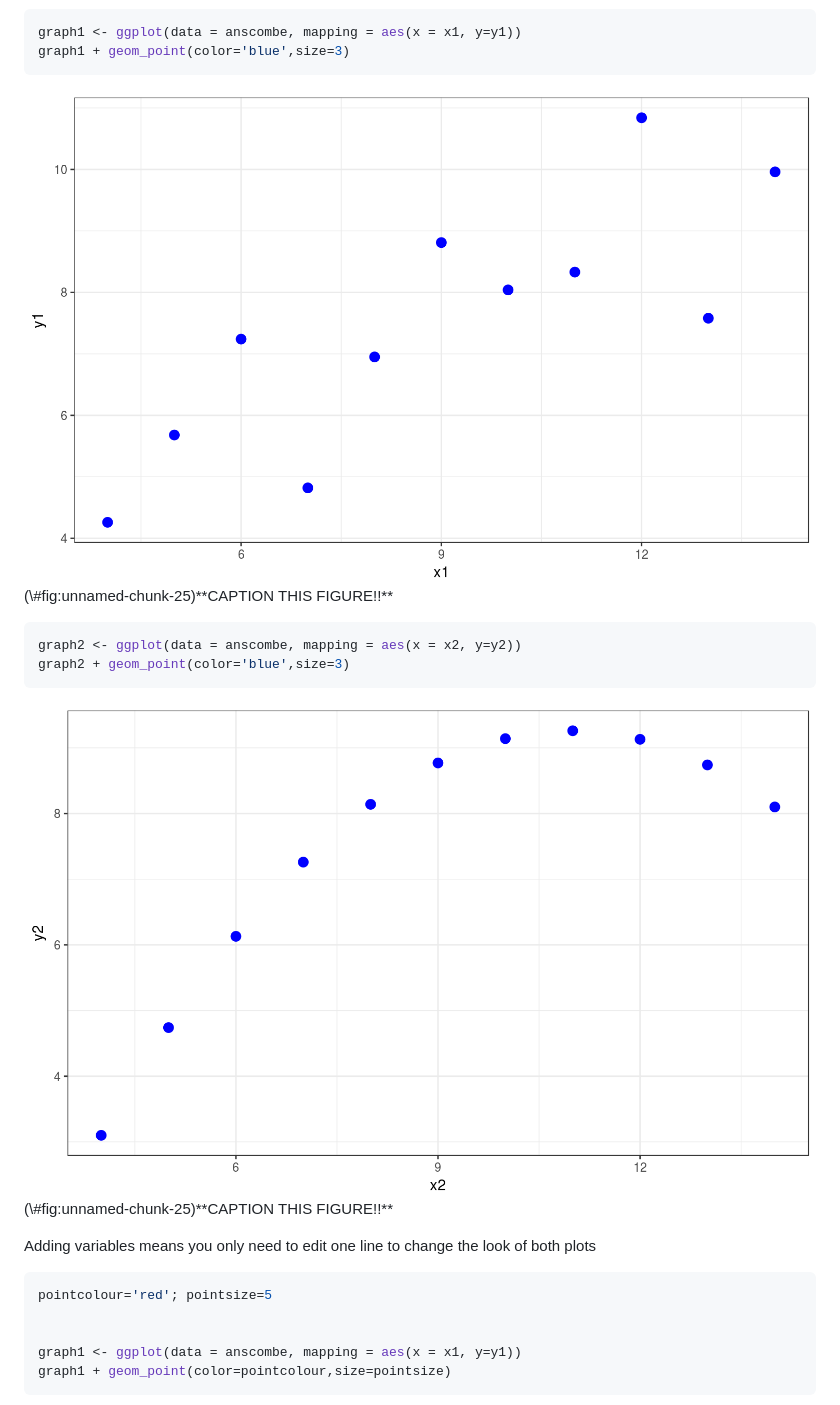
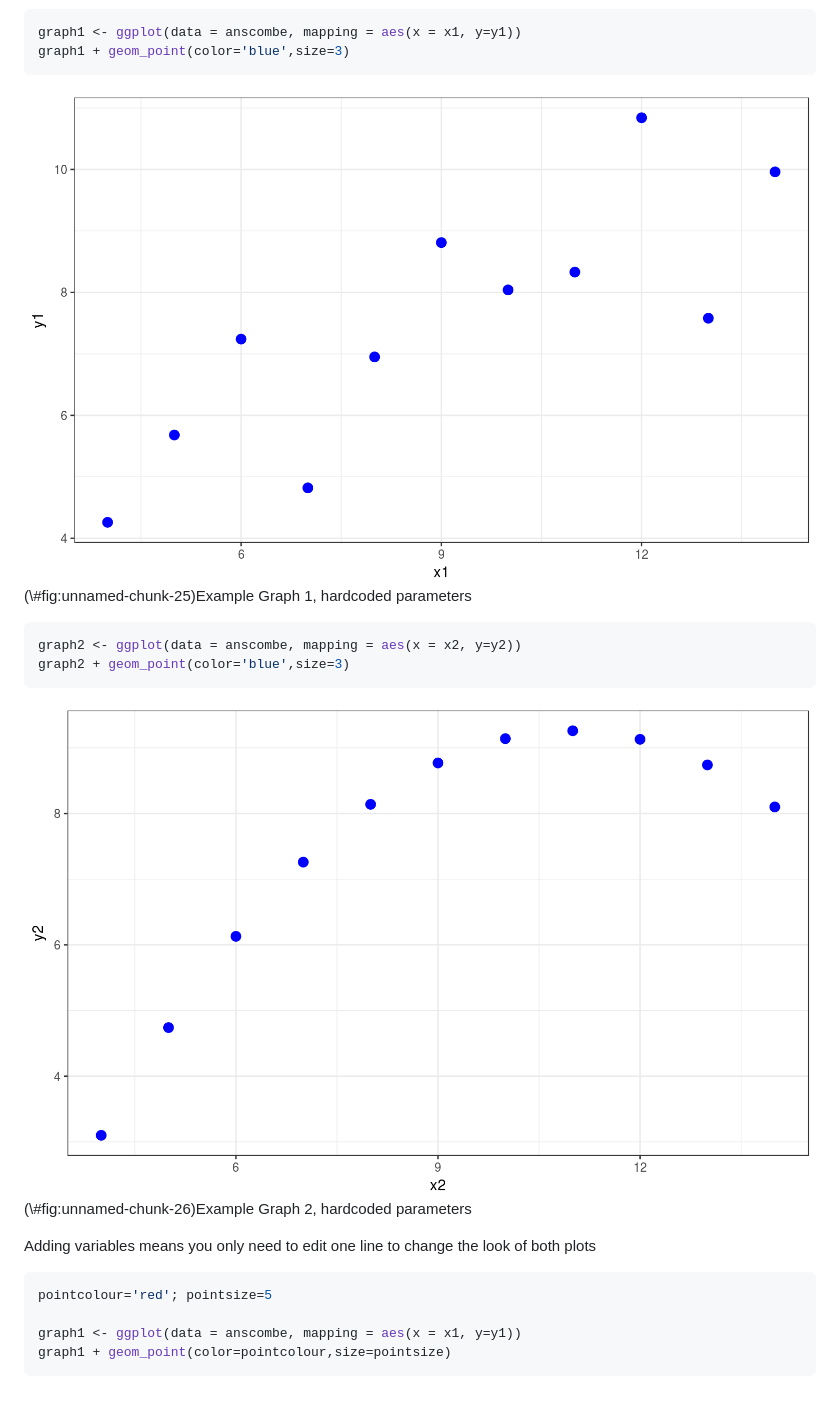
Before and after one commit to tomstafford/psy6422, a Markdown page: docs/007-coding.md, the part around the change printed below. Drawn GitHub-style; pictures changed too: docs/007-coding_files/figure-html/unnamed-chunk-26-1.png.

````diff
--- a/docs/007-coding.md
+++ b/docs/007-coding.md
@@ -436,9 +433,10 @@ graph1 + geom_point(color='blue',size=3)
 ```
 
 <div class="figure" style="text-align: center">
-<img src="007-coding_files/figure-html/unnamed-chunk-25-1.png" alt="**CAPTION THIS FIGURE!!**" width="100%" />
-<p class="caption">(\#fig:unnamed-chunk-25)**CAPTION THIS FIGURE!!**</p>
+<img src="007-coding_files/figure-html/unnamed-chunk-25-1.png" alt="Example Graph 1, hardcoded parameters" width="100%" />
+<p class="caption">(\#fig:unnamed-chunk-25)Example Graph 1, hardcoded parameters</p>
 </div>
+
 
 ```r
 graph2 <- ggplot(data = anscombe, mapping = aes(x = x2, y=y2))
@@ -446,8 +444,8 @@ graph2 + geom_point(color='blue',size=3)
 ```
 
 <div class="figure" style="text-align: center">
-<img src="007-coding_files/figure-html/unnamed-chunk-25-2.png" alt="**CAPTION THIS FIGURE!!**" width="100%" />
-<p class="caption">(\#fig:unnamed-chunk-25)**CAPTION THIS FIGURE!!**</p>
+<img src="007-coding_files/figure-html/unnamed-chunk-26-1.png" alt="Example Graph 2, hardcoded parameters" width="100%" />
+<p class="caption">(\#fig:unnamed-chunk-26)Example Graph 2, hardcoded parameters</p>
 </div>
 
 Adding variables means you only need to edit one line to change the look of both plots
@@ -456,7 +454,6 @@ Adding variables means you only need to edit one line to change the look of both
 ```r
 pointcolour='red'; pointsize=5
 
-
 graph1 <- ggplot(data = anscombe, mapping = aes(x = x1, y=y1))
 graph1 + geom_point(color=pointcolour,size=pointsize)
 ```
````
Also changed, not shown: other parts of docs/007-coding.md (+3 -12 lines), docs/007-coding_files/figure-html/unnamed-chunk-27-1.png (added), docs/007-coding_files/figure-html/unnamed-chunk-27-2.png (added), 7 other files.
